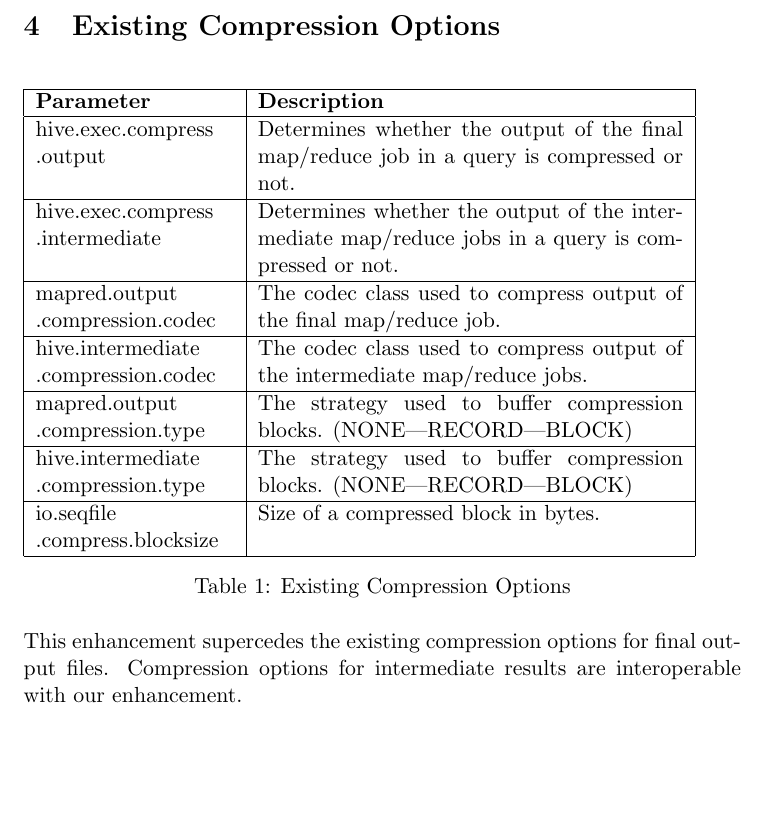
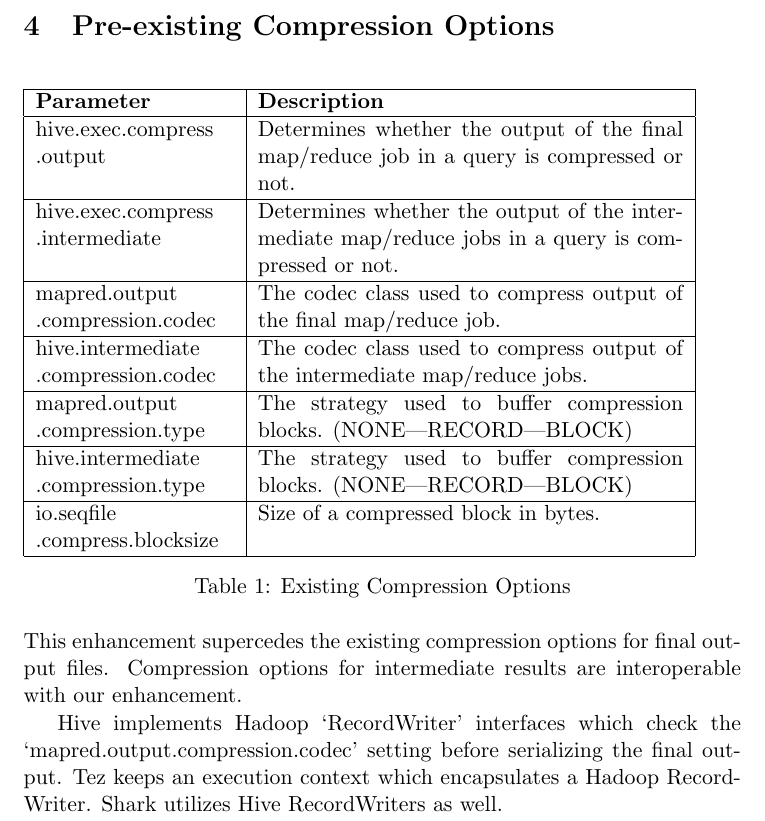
Before and after one commit to kliewkliew/HIVE-13680, a LaTeX document (design-considerations/design-considerations.tex): part of page 3 of 5, cut so that both start at the same text, the shorter picture padded with empty space. Compiled offline with pdfLaTeX.

Commit message:
Research pre-existing compression options on alternate execution engines

```diff
--- a/design-considerations/design-considerations.tex
+++ b/design-considerations/design-considerations.tex
@@ -50,7 +50,7 @@
 	Batch-by-batch so we do not need a list of batch sizes.
 
 
-\section{Existing Compression Options}
+\section{Pre-existing Compression Options}
 	\begin{table}[H]
 		\begin{tabular}{| p{3.5cm} | p{7.5cm} |} \hline
 
@@ -96,6 +96,9 @@
 
 	This enhancement supercedes the existing compression options for final output files. Compression options for intermediate results are interoperable with our enhancement.
 
+	Hive implements Hadoop `RecordWriter' interfaces which check the \linebreak `mapred.output.compression.codec' setting before serializing the final output.
+	Tez keeps an execution context which encapsulates a Hadoop RecordWriter.
+	Shark utilizes Hive RecordWriters as well.
 
 \pagebreak
 
```
Also changed, not shown: proposal/proposal.tex (+1 -1 lines), design-considerations/design-considerations.pdf, proposal/proposal.pdf.
